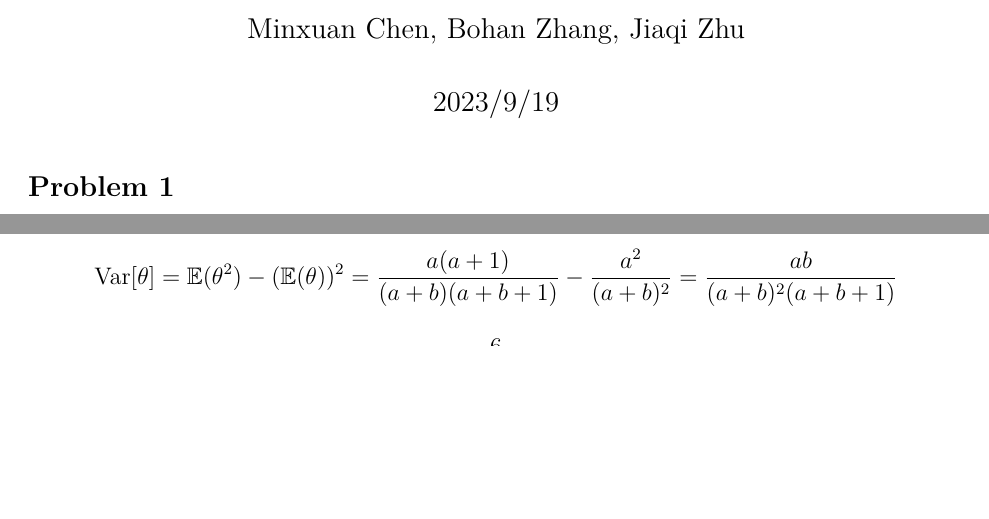
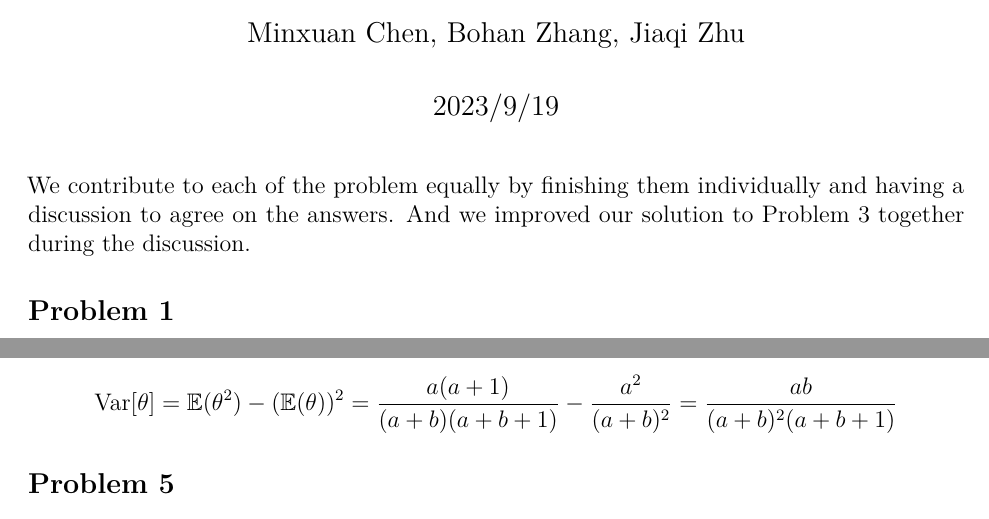
Before and after one commit to PKUniiiiice/STATS_551, an R Markdown document (HW1/hw1.Rmd): two parts of pages 1 and 6 of 7 before the commit and two parts of pages 1 and 7 of 8 after it, joined at a grey line, cut so that both start at the same text, the shorter picture padded with empty space. Rendered offline with R 4.5, knitr and Pandoc, then LaTeX, with nearby package versions; some code elsewhere in the file could not run offline.

Commit message:
final update hw1.Rmd

````diff
--- a/HW1/hw1.Rmd
+++ b/HW1/hw1.Rmd
@@ -26,6 +26,9 @@ knitr::opts_chunk$set(
 	warning = TRUE
 )
 ```
+
+We contribute to each of the problem equally by finishing them individually and having a discussion to agree on the answers. And we improved our solution to Problem 3 together during the discussion.
+
 
 ## Problem 1
 
````
